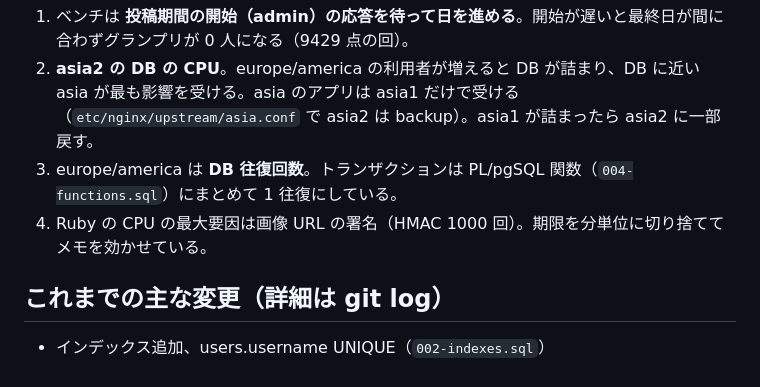
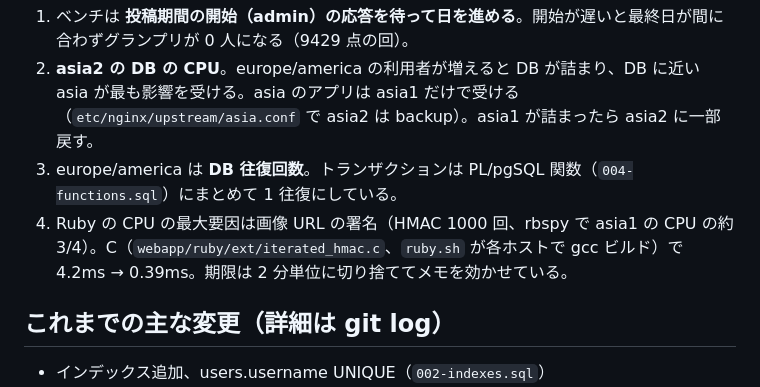
Before and after one commit to paihu/isucon2026, a Markdown page: OPERATIONS.md, the part around the change. Rendered like a GitHub page.

Commit message:
Note native image signatures in runbook
Co-Authored-By: Claude Opus 5.5 <noreply@anthropic.com>

```diff
--- a/OPERATIONS.md
+++ b/OPERATIONS.md
@@ -62,7 +62,7 @@ tools/compare-all.sh                  # 旧新の応答を突き合わせ（友
 1. ベンチは **投稿期間の開始（admin）の応答を待って日を進める**。開始が遅いと最終日が間に合わずグランプリが 0 人になる（9429 点の回）。
 2. **asia2 の DB の CPU**。europe/america の利用者が増えると DB が詰まり、DB に近い asia が最も影響を受ける。asia のアプリは asia1 だけで受ける（`etc/nginx/upstream/asia.conf` で asia2 は backup）。asia1 が詰まったら asia2 に一部戻す。
 3. europe/america は **DB 往復回数**。トランザクションは PL/pgSQL 関数（`004-functions.sql`）にまとめて 1 往復にしている。
-4. Ruby の CPU の最大要因は画像 URL の署名（HMAC 1000 回）。期限を分単位に切り捨ててメモを効かせている。
+4. Ruby の CPU の最大要因は画像 URL の署名（HMAC 1000 回、rbspy で asia1 の CPU の約 3/4）。C（`webapp/ruby/ext/iterated_hmac.c`、`ruby.sh` が各ホストで gcc ビルド）で 4.2ms → 0.39ms。期限は 2 分単位に切り捨ててメモを効かせている。
 
 ## これまでの主な変更（詳細は git log）
 
```
